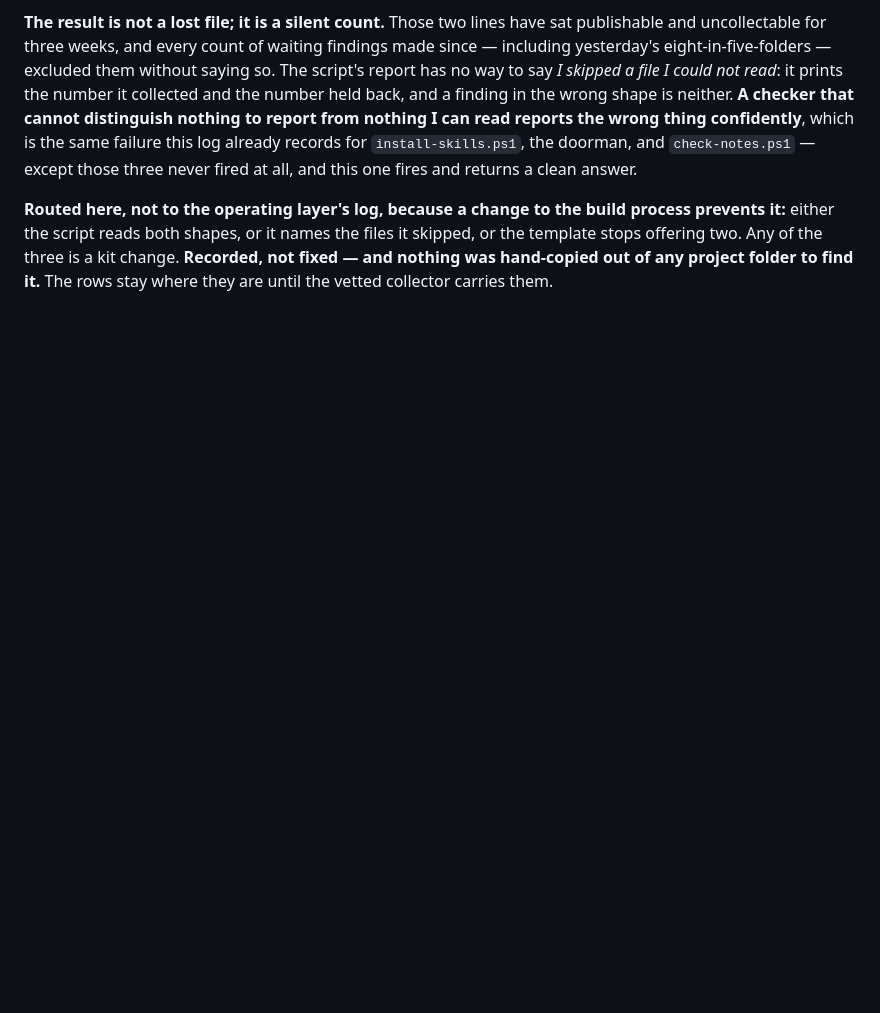
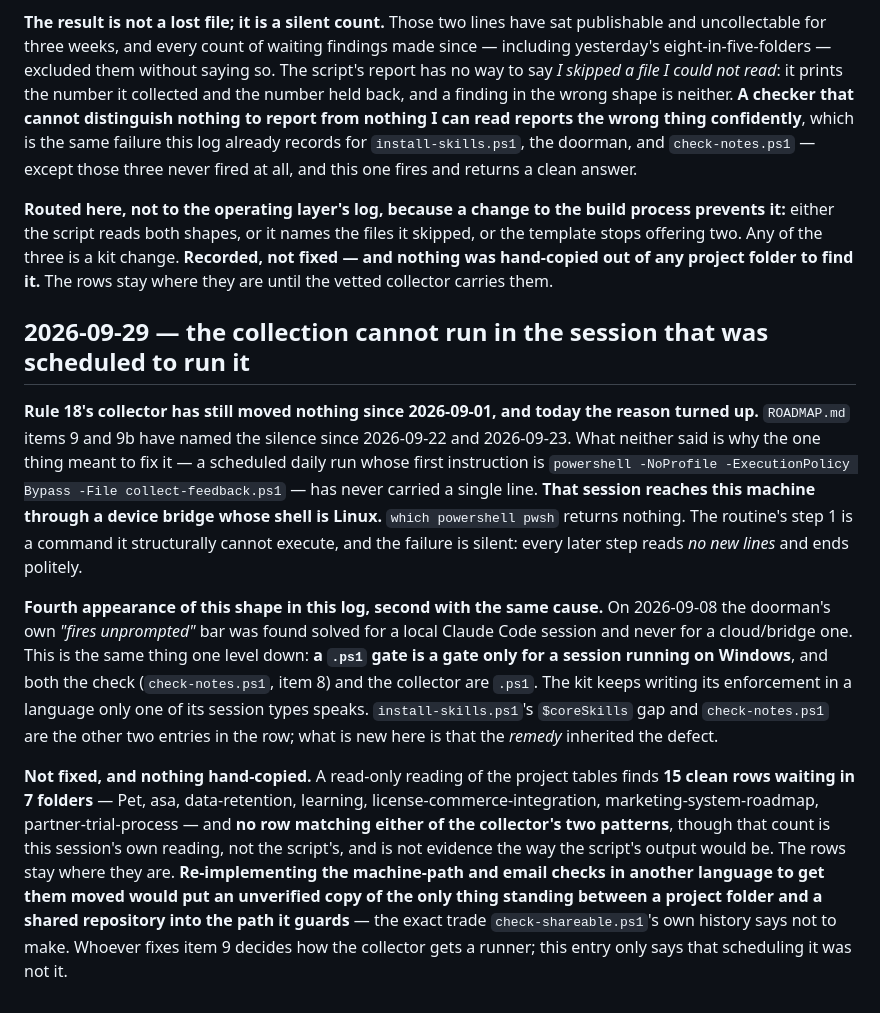
Before and after one commit to nbui6/asa, a Markdown page: kit/KIT-LOG.md, the part around the change. GitHub-like rendering; blank space fills up the shorter version.

Commit message:
kit/KIT-LOG.md, kit/ROADMAP.md: the collector's own runner has no PowerShell
Rule 18's collector has moved nothing since 2026-09-01 because the daily
session scheduled to run it reaches this machine through a Linux bridge
with no powershell/pwsh on its PATH — step 1 fails silently and every
later step reports "no new lines." Same shape as the doorman gap found
2026-09-08: a .ps1 gate is a gate only for a session running on Windows.
Logged, not fixed — item 9c added to kit/ROADMAP.md for whoever decides
the collector's runner.

Co-Authored-By: Claude Sonnet 5 <noreply@anthropic.com>

```diff
--- a/kit/KIT-LOG.md
+++ b/kit/KIT-LOG.md
@@ -2347,3 +2347,32 @@ it:** either the script reads both shapes, or it names the files it skipped, or
 offering two. Any of the three is a kit change. **Recorded, not fixed — and nothing was
 hand-copied out of any project folder to find it.** The rows stay where they are until the vetted
 collector carries them.
+
+
+## 2026-09-29 — the collection cannot run in the session that was scheduled to run it
+
+**Rule 18's collector has still moved nothing since 2026-09-01, and today the reason turned up.**
+`ROADMAP.md` items 9 and 9b have named the silence since 2026-09-22 and 2026-09-23. What neither
+said is why the one thing meant to fix it — a scheduled daily run whose first instruction is
+`powershell -NoProfile -ExecutionPolicy Bypass -File collect-feedback.ps1` — has never carried a
+single line. **That session reaches this machine through a device bridge whose shell is Linux.**
+`which powershell pwsh` returns nothing. The routine's step 1 is a command it structurally cannot
+execute, and the failure is silent: every later step reads *no new lines* and ends politely.
+
+**Fourth appearance of this shape in this log, second with the same cause.** On 2026-09-08 the
+doorman's own *"fires unprompted"* bar was found solved for a local Claude Code session and never
+for a cloud/bridge one. This is the same thing one level down: **a `.ps1` gate is a gate only for a
+session running on Windows**, and both the check (`check-notes.ps1`, item 8) and the collector are
+`.ps1`. The kit keeps writing its enforcement in a language only one of its session types speaks.
+`install-skills.ps1`'s `$coreSkills` gap and `check-notes.ps1` are the other two entries in the row;
+what is new here is that the *remedy* inherited the defect.
+
+**Not fixed, and nothing hand-copied.** A read-only reading of the project tables finds **15 clean
+rows waiting in 7 folders** — Pet, asa, data-retention, learning, license-commerce-integration,
+marketing-system-roadmap, partner-trial-process — and **no row matching either of the collector's
+two patterns**, though that count is this session's own reading, not the script's, and is not
+evidence the way the script's output would be. The rows stay where they are. **Re-implementing the
+machine-path and email checks in another language to get them moved would put an unverified copy of
+the only thing standing between a project folder and a shared repository into the path it guards** —
+the exact trade `check-shareable.ps1`'s own history says not to make. Whoever fixes item 9 decides
+how the collector gets a runner; this entry only says that scheduling it was not it.
```
Also changed, not shown: kit/ROADMAP.md (+1 -0 lines).
